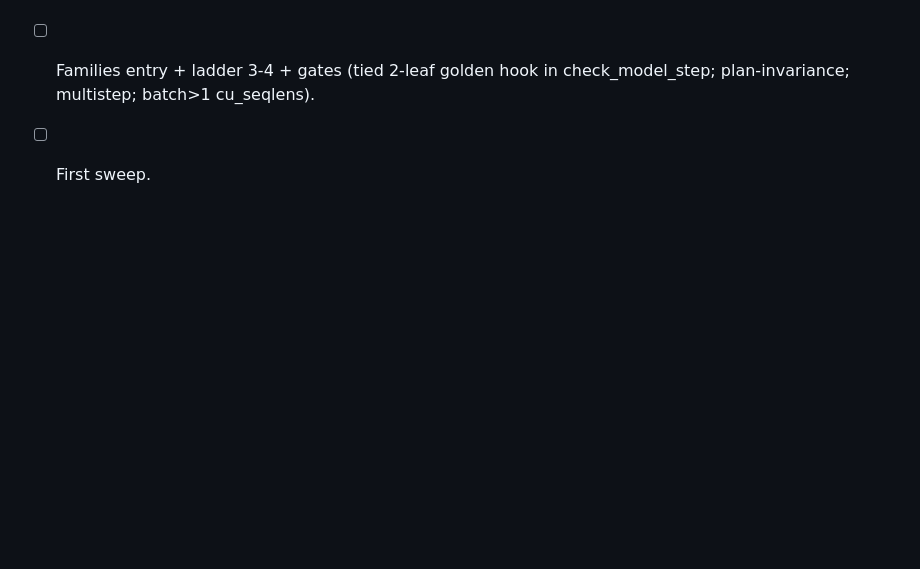
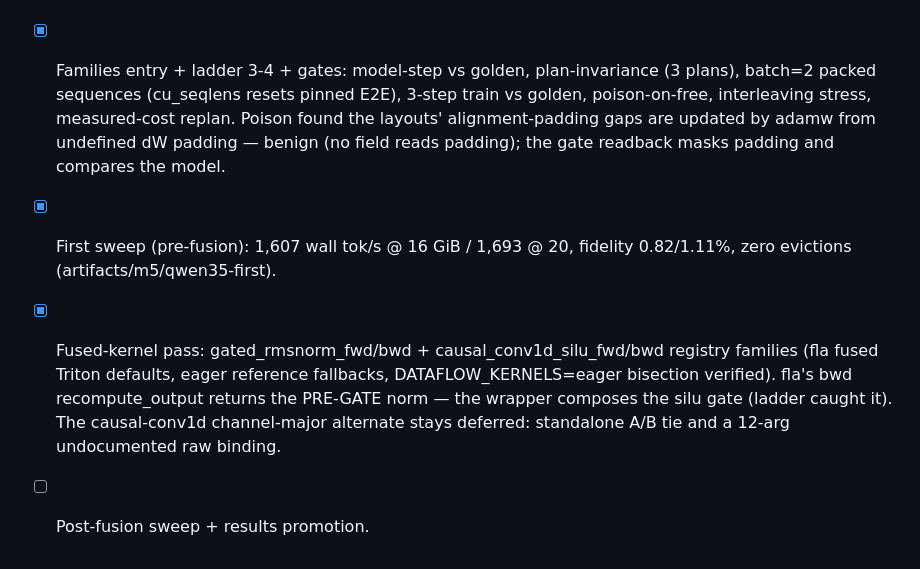
Before and after one commit to als244/dataflow, a Markdown page: docs/notes/qwen35-design.md, the part around the change. Drawn GitHub-style; blank space fills up the shorter version.

```diff
--- a/docs/notes/qwen35-design.md
+++ b/docs/notes/qwen35-design.md
@@ -222,6 +222,20 @@ leaf.
       slice fed to ``g_input`` was read with the wrong row stride and
       silently corrupted dA_log/ddt_bias/da (~4x rel error, scaling
       with init magnitude). Not an fla version bug; 0.5.1 stands.
-- [ ] Families entry + ladder 3-4 + gates (tied 2-leaf golden hook in
-      check_model_step; plan-invariance; multistep; batch>1 cu_seqlens).
-- [ ] First sweep.
+- [x] Families entry + ladder 3-4 + gates: model-step vs golden,
+      plan-invariance (3 plans), batch=2 packed sequences (cu_seqlens
+      resets pinned E2E), 3-step train vs golden, poison-on-free,
+      interleaving stress, measured-cost replan. Poison found the
+      layouts' alignment-padding gaps are updated by adamw from
+      undefined dW padding — benign (no field reads padding); the gate
+      readback masks padding and compares the model.
+- [x] First sweep (pre-fusion): 1,607 wall tok/s @ 16 GiB / 1,693 @ 20,
+      fidelity 0.82/1.11%, zero evictions (artifacts/m5/qwen35-first).
+- [x] Fused-kernel pass: gated_rmsnorm_fwd/bwd + causal_conv1d_silu_fwd/bwd
+      registry families (fla fused Triton defaults, eager reference
+      fallbacks, DATAFLOW_KERNELS=eager bisection verified). fla's
+      bwd recompute_output returns the PRE-GATE norm — the wrapper
+      composes the silu gate (ladder caught it). The causal-conv1d
+      channel-major alternate stays deferred: standalone A/B tie and a
+      12-arg undocumented raw binding.
+- [ ] Post-fusion sweep + results promotion.
```
Also changed, not shown: docs/extending.md (+29 -1 lines).
